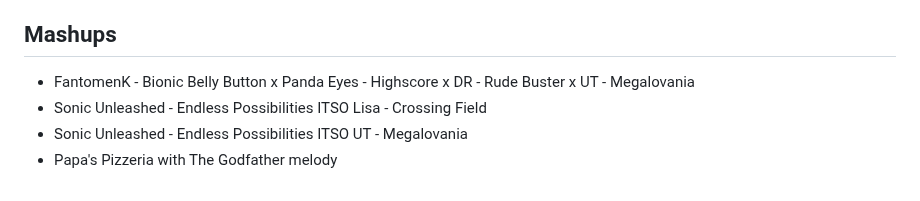
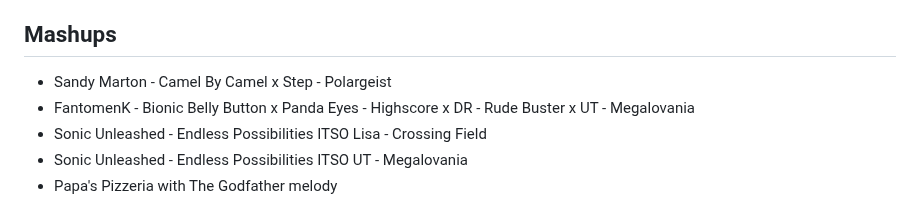
Before and after one commit to Rudxain/ideas, a Markdown page: audio/README.md, the part around the change. Rendered like a GitHub page.

Commit message:
Polar Camel

```diff
--- a/audio/README.md
+++ b/audio/README.md
@@ -27,6 +27,7 @@ Ideas for mashups, remixes, bootlegs, and original audio (usually music)
 
 ## Mashups
 
+- Sandy Marton - Camel By Camel x Step - Polargeist
 - FantomenK - Bionic Belly Button x Panda Eyes - Highscore x DR - Rude Buster x UT - Megalovania
 - Sonic Unleashed - Endless Possibilities ITSO Lisa - Crossing Field
 - Sonic Unleashed - Endless Possibilities ITSO UT - Megalovania
```
